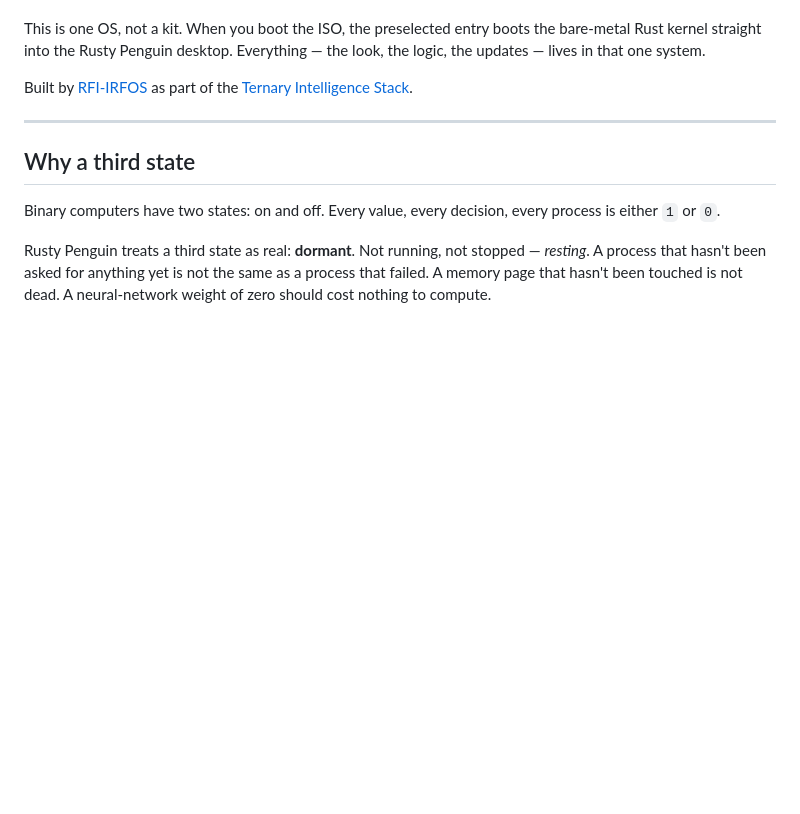
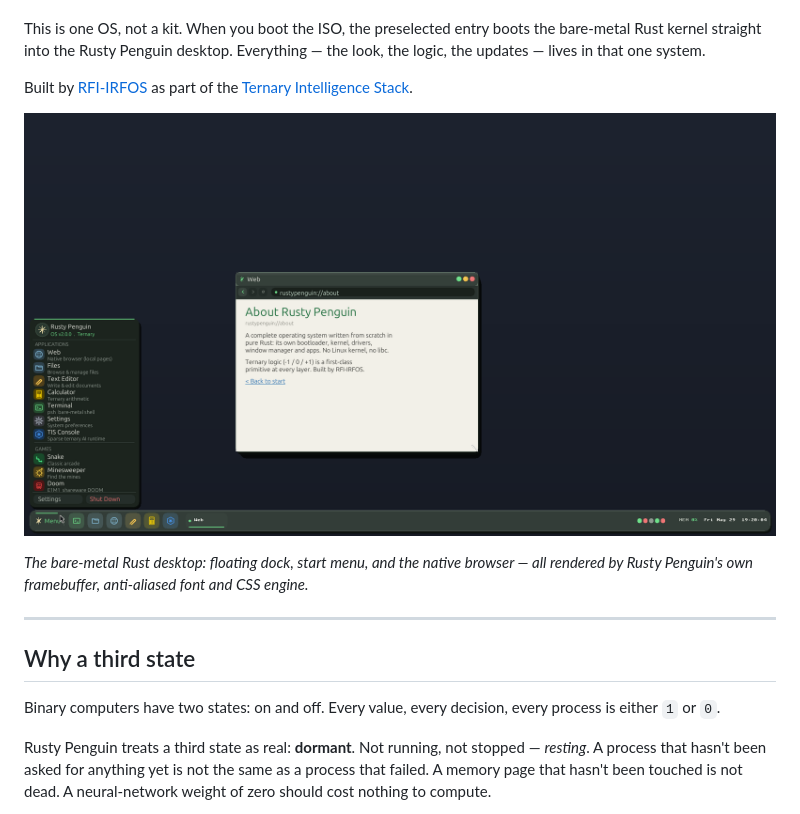
Before and after one commit to rfi-irfos/rusty-penguin, a Markdown page: README.md, the part around the change. Drawn GitHub-style; pictures changed too: docs/rusty-penguin-desktop-v2.png (added); blank space fills up the shorter version.

Commit message:
docs: add the v2 desktop screenshot (start menu + native browser) and feature it in the README
Captured from the running bare-metal OS: floating dock with HD icons, smooth
start menu, and the native Web browser on rustypenguin://about.

Co-Authored-By: Claude Opus 4.8 <noreply@anthropic.com>

```diff
--- a/README.md
+++ b/README.md
@@ -21,6 +21,11 @@ the bare-metal Rust kernel straight into the Rusty Penguin desktop. Everything
 
 Built by [RFI-IRFOS](https://github.com/rfi-irfos) as part of the
 [Ternary Intelligence Stack](https://ternlang.com).
+
+![Rusty Penguin desktop — start menu and the native browser](docs/rusty-penguin-desktop-v2.png)
+
+*The bare-metal Rust desktop: floating dock, start menu, and the native browser —
+all rendered by Rusty Penguin's own framebuffer, anti-aliased font and CSS engine.*
 
 ---
 
```
